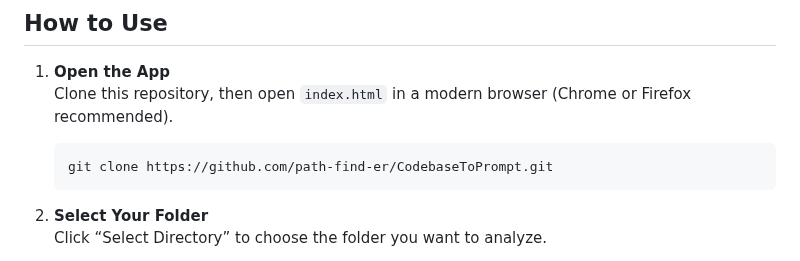
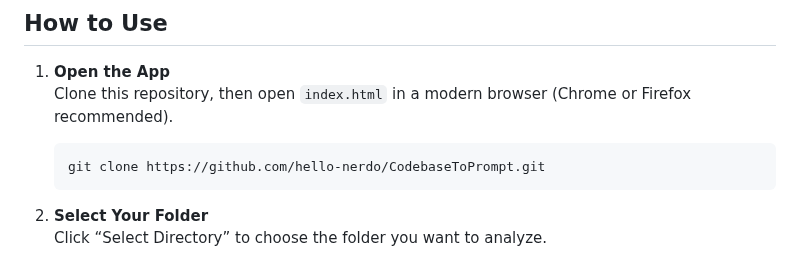
Before and after one commit to qiajue/CodebaseToPrompt, a Markdown page: README.md, the part around one of its changes. Rendered like a GitHub page.

Commit message:
Update README.md with new links and repository information

````diff
--- a/README.md
+++ b/README.md
@@ -42,7 +42,7 @@ Try it here: [CodebaseToPrompt Web App](https://path-find-er.github.io/CodebaseT
    Clone this repository, then open `index.html` in a modern browser (Chrome or Firefox recommended).
 
    ```bash
-   git clone https://github.com/path-find-er/CodebaseToPrompt.git
+   git clone https://github.com/hello-nerdo/CodebaseToPrompt.git
    ```
 
 2. **Select Your Folder**
````
Also changed, not shown: other parts of README.md (+2 -2 lines).
